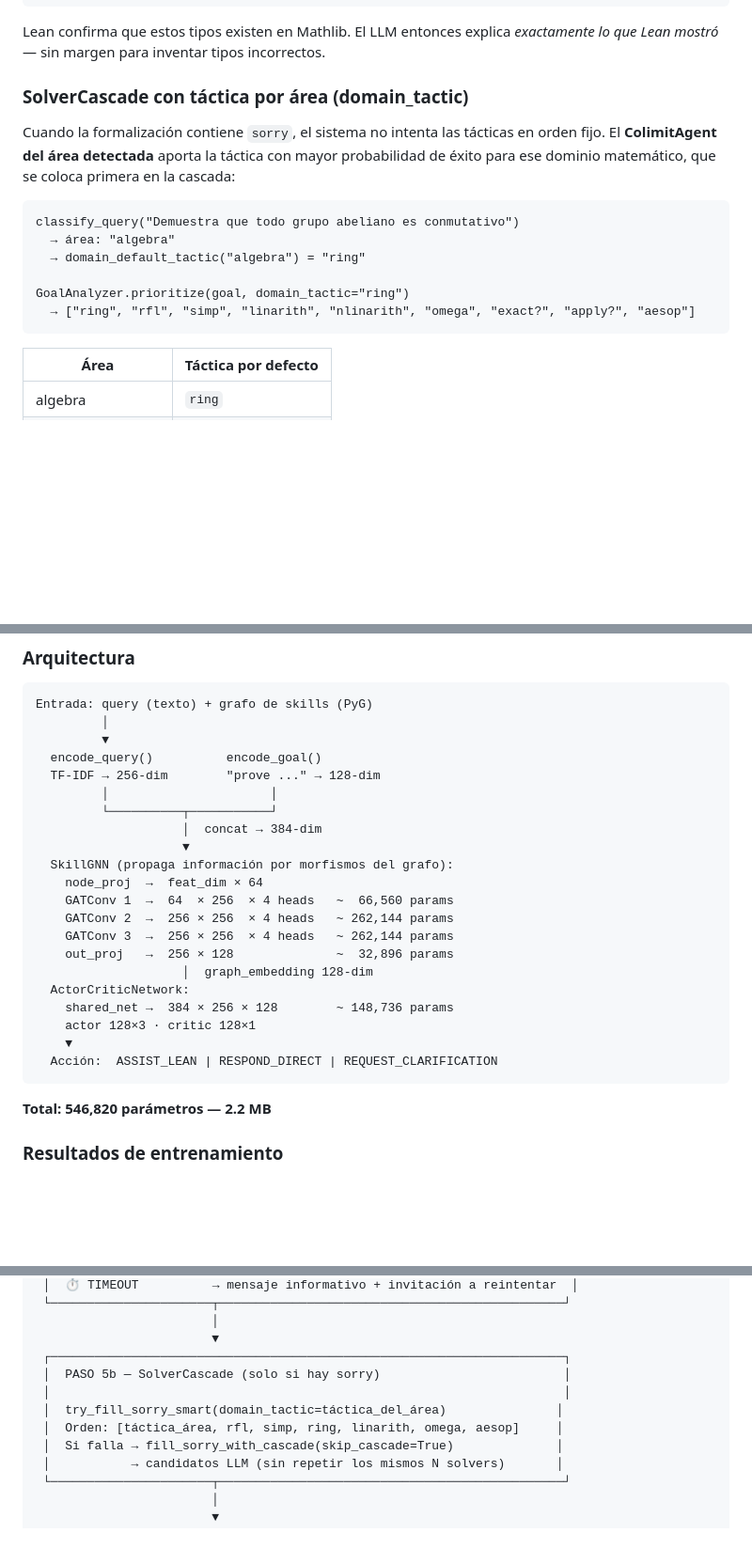
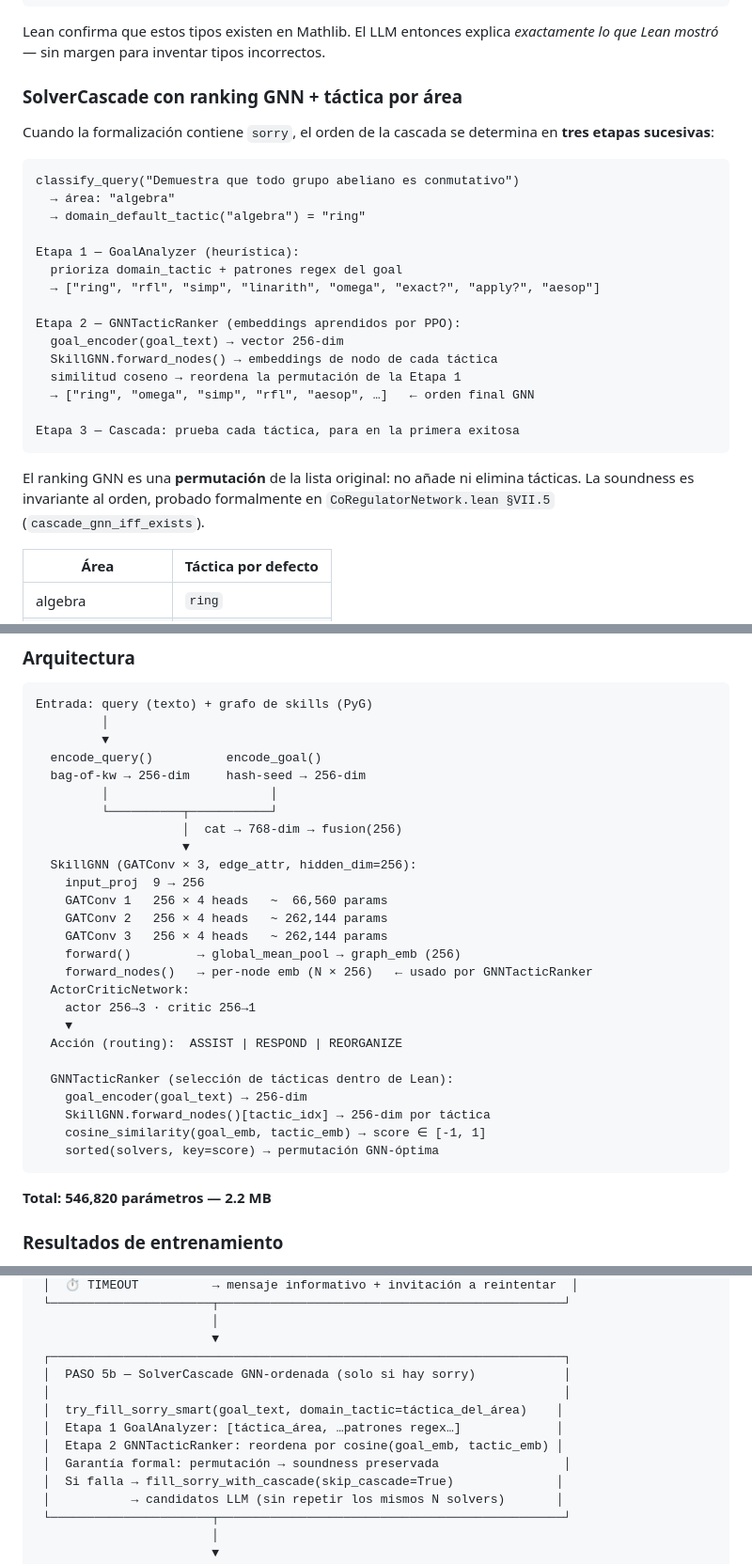
Before and after one commit to metamatematico/Metamatematico---Razonamiento-Formal-con-Lean, a Markdown page: README.md, 3 parts joined by grey strips. Shown at 94% size. GitHub-like rendering; blank space fills up the shorter version.

Commit message:
docs: update README — GNN tactic ranking and co-regulator formal proofs
- §2 SolverCascade: document 3-stage ordering (domain_tactic → GNN ranking → cascade)
- §5 GNN+PPO: add GNNTacticRanker architecture, forward_nodes(), dual-use table
- §6 Co-Reguladores: add priority table (Axiom 9.5) and formal proof theorem table
- §7 Flujo: update Step 5b to show GNN reranking
- §14 Limitaciones: mark both pending items as resolved with proof references

Co-Authored-By: Claude Sonnet 4.6 <noreply@anthropic.com>

````diff
--- a/README.md
+++ b/README.md
@@ -78,18 +78,29 @@ import Mathlib.CategoryTheory.Closed.Cartesian
 
 Lean confirma que estos tipos existen en Mathlib. El LLM entonces explica *exactamente lo que Lean mostró* — sin margen para inventar tipos incorrectos.
 
-### SolverCascade con táctica por área (domain_tactic)
+### SolverCascade con ranking GNN + táctica por área
 
-Cuando la formalización contiene `sorry`, el sistema no intenta las tácticas en orden fijo. El **ColimitAgent del área detectada** aporta la táctica con mayor probabilidad de éxito para ese dominio matemático, que se coloca primera en la cascada:
+Cuando la formalización contiene `sorry`, el orden de la cascada se determina en **tres etapas sucesivas**:
 
 ```
 classify_query("Demuestra que todo grupo abeliano es conmutativo")
   → área: "algebra"
   → domain_default_tactic("algebra") = "ring"
 
-GoalAnalyzer.prioritize(goal, domain_tactic="ring")
-  → ["ring", "rfl", "simp", "linarith", "nlinarith", "omega", "exact?", "apply?", "aesop"]
+Etapa 1 — GoalAnalyzer (heurística):
+  prioriza domain_tactic + patrones regex del goal
+  → ["ring", "rfl", "simp", "linarith", "omega", "exact?", "apply?", "aesop"]
+
+Etapa 2 — GNNTacticRanker (embeddings aprendidos por PPO):
+  goal_encoder(goal_text) → vector 256-dim
+  SkillGNN.forward_nodes() → embeddings de nodo de cada táctica
+  similitud coseno → reordena la permutación de la Etapa 1
+  → ["ring", "omega", "simp", "rfl", "aesop", …]   ← orden final GNN
+
+Etapa 3 — Cascada: prueba cada táctica, para en la primera exitosa
 ```
+
+El ranking GNN es una **permutación** de la lista original: no añade ni elimina tácticas. La soundness es invariante al orden, probado formalmente en `CoRegulatorNetwork.lean §VII.5` (`cascade_gnn_iff_exists`).
 
 | Área | Táctica por defecto |
 |---|---|
@@ -259,23 +270,28 @@ Entrada: query (texto) + grafo de skills (PyG)
          │
          ▼
   encode_query()          encode_goal()
-  TF-IDF → 256-dim        "prove ..." → 128-dim
+  bag-of-kw → 256-dim     hash-seed → 256-dim
          │                      │
          └──────────┬───────────┘
-                    │  concat → 384-dim
+                    │  cat → 768-dim → fusion(256)
                     ▼
-  SkillGNN (propaga información por morfismos del grafo):
-    node_proj  →  feat_dim × 64
-    GATConv 1  →  64  × 256  × 4 heads   ~  66,560 params
-    GATConv 2  →  256 × 256  × 4 heads   ~ 262,144 params
-    GATConv 3  →  256 × 256  × 4 heads   ~ 262,144 params
-    out_proj   →  256 × 128              ~  32,896 params
-                    │  graph_embedding 128-dim
+  SkillGNN (GATConv × 3, edge_attr, hidden_dim=256):
+    input_proj  9 → 256
+    GATConv 1   256 × 4 heads   ~  66,560 params
+    GATConv 2   256 × 4 heads   ~ 262,144 params
+    GATConv 3   256 × 4 heads   ~ 262,144 params
+    forward()         → global_mean_pool → graph_emb (256)
+    forward_nodes()   → per-node emb (N × 256)   ← usado por GNNTacticRanker
   ActorCriticNetwork:
-    shared_net →  384 × 256 × 128        ~ 148,736 params
-    actor 128×3 · critic 128×1
+    actor 256→3 · critic 256→1
     ▼
-  Acción:  ASSIST_LEAN | RESPOND_DIRECT | REQUEST_CLARIFICATION
+  Acción (routing):  ASSIST | RESPOND | REORGANIZE
+
+  GNNTacticRanker (selección de tácticas dentro de Lean):
+    goal_encoder(goal_text) → 256-dim
+    SkillGNN.forward_nodes()[tactic_idx] → 256-dim por táctica
+    cosine_similarity(goal_emb, tactic_emb) → score ∈ [-1, 1]
+    sorted(solvers, key=score) → permutación GNN-óptima
 ```
 
 **Total: 546,820 parámetros — 2.2 MB**
@@ -404,10 +442,12 @@ El LLM formaliza (antes de Lean) y traduce (después de Lean). Nunca razona por
                         │
                         ▼
  ┌──────────────────────────────────────────────────────────────────────┐
- │  PASO 5b — SolverCascade (solo si hay sorry)                         │
+ │  PASO 5b — SolverCascade GNN-ordenada (solo si hay sorry)            │
  │                                                                      │
- │  try_fill_sorry_smart(domain_tactic=táctica_del_área)               │
- │  Orden: [táctica_área, rfl, simp, ring, linarith, omega, aesop]     │
+ │  try_fill_sorry_smart(goal_text, domain_tactic=táctica_del_área)    │
+ │  Etapa 1 GoalAnalyzer: [táctica_área, …patrones regex…]             │
+ │  Etapa 2 GNNTacticRanker: reordena por cosine(goal_emb, tactic_emb) │
+ │  Garantía formal: permutación → soundness preservada                 │
  │  Si falla → fill_sorry_with_cascade(skip_cascade=True)              │
  │           → candidatos LLM (sin repetir los mismos N solvers)       │
  └──────────────────────┬───────────────────────────────────────────────┘
````
Also changed, not shown: other parts of README.md (+29 -7 lines).
